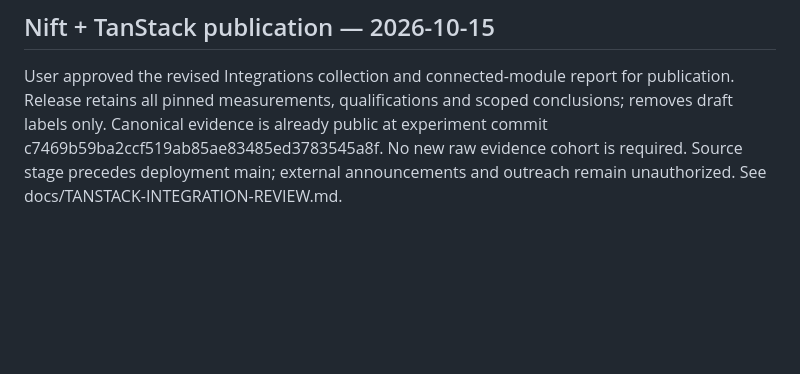
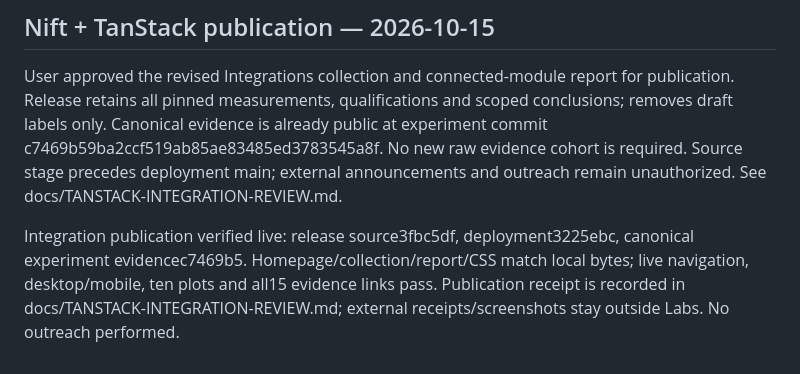
Before and after one commit to nift-dev/lab, a Markdown page: HANDOVER.md, the part around the change. GitHub-like rendering; blank space fills up the shorter version.

```diff
--- a/HANDOVER.md
+++ b/HANDOVER.md
@@ -377,3 +377,5 @@ TanStack integration revision: connected green/coral modules and lavender bounda
 ## Nift + TanStack publication — 2026-10-15
 
 User approved the revised Integrations collection and connected-module report for publication. Release retains all pinned measurements, qualifications and scoped conclusions; removes draft labels only. Canonical evidence is already public at experiment commit c7469b59ba2ccf519ab85ae83485ed3783545a8f. No new raw evidence cohort is required. Source stage precedes deployment main; external announcements and outreach remain unauthorized. See docs/TANSTACK-INTEGRATION-REVIEW.md.
+
+Integration publication verified live: release source3fbc5df, deployment3225ebc, canonical experiment evidencec7469b5. Homepage/collection/report/CSS match local bytes; live navigation, desktop/mobile, ten plots and all15 evidence links pass. Publication receipt is recorded in docs/TANSTACK-INTEGRATION-REVIEW.md; external receipts/screenshots stay outside Labs. No outreach performed.
```
Also changed, not shown: docs/TANSTACK-INTEGRATION-REVIEW.md (+10 -0 lines).
